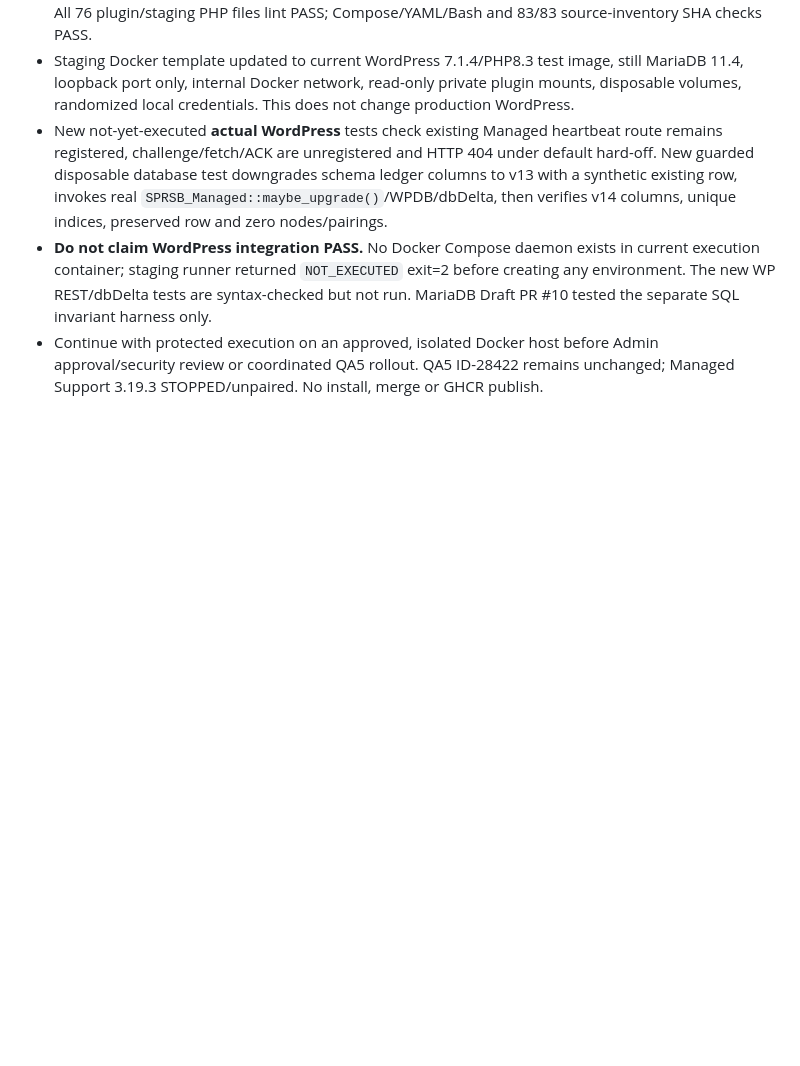
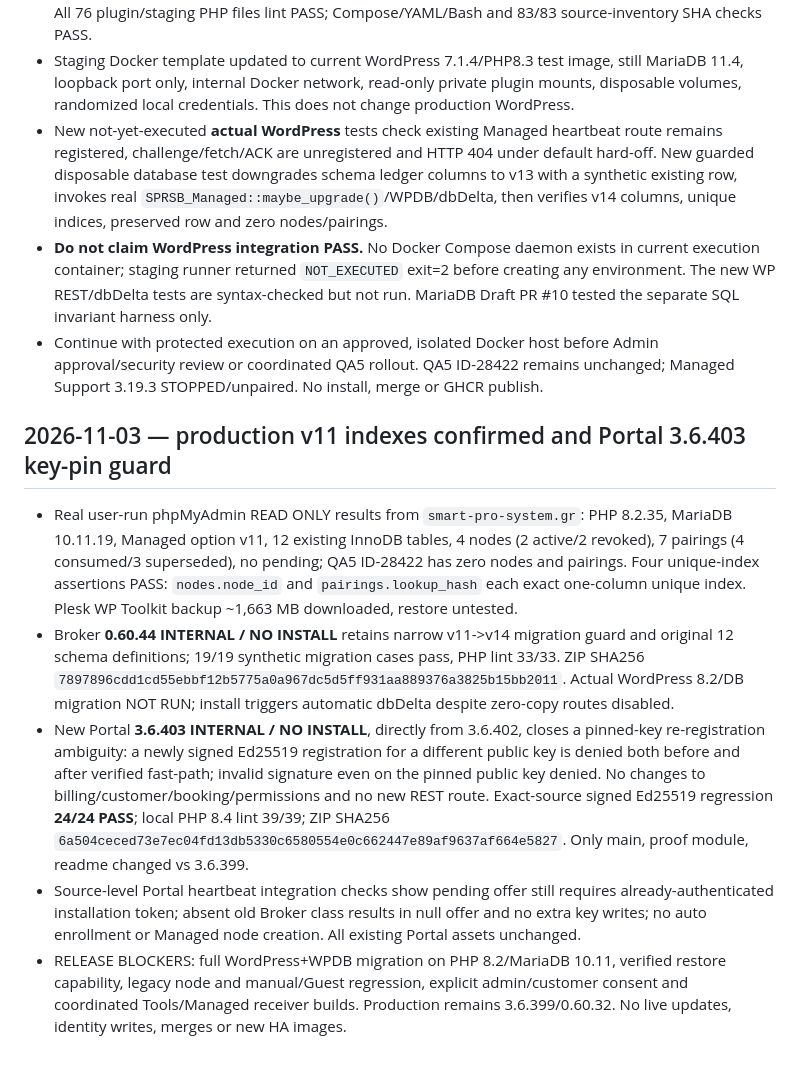
Before and after one commit to smartprosystempp-spec/smart-pro-system-home-assistant, a Markdown page: docs/MANAGED_SUPPORT_ZERO_COPY_ONBOARDING_V1.md, the part around the change. Rendered like a GitHub page; blank space fills up the shorter version.

Commit message:
docs(managed): production v11 index PASS and staged Portal 3.6.403 immutable Ed25519 pin hardening

```diff
--- a/docs/MANAGED_SUPPORT_ZERO_COPY_ONBOARDING_V1.md
+++ b/docs/MANAGED_SUPPORT_ZERO_COPY_ONBOARDING_V1.md
@@ -147,3 +147,10 @@ Do not ship an isolated Broker or Managed Support build for this feature. The pl
 - New not-yet-executed **actual WordPress** tests check existing Managed heartbeat route remains registered, challenge/fetch/ACK are unregistered and HTTP 404 under default hard-off. New guarded disposable database test downgrades schema ledger columns to v13 with a synthetic existing row, invokes real `SPRSB_Managed::maybe_upgrade()`/WPDB/dbDelta, then verifies v14 columns, unique indices, preserved row and zero nodes/pairings.
 - **Do not claim WordPress integration PASS.** No Docker Compose daemon exists in current execution container; staging runner returned `NOT_EXECUTED` exit=2 before creating any environment. The new WP REST/dbDelta tests are syntax-checked but not run. MariaDB Draft PR #10 tested the separate SQL invariant harness only.
 - Continue with protected execution on an approved, isolated Docker host before Admin approval/security review or coordinated QA5 rollout. QA5 ID-28422 remains unchanged; Managed Support 3.19.3 STOPPED/unpaired. No install, merge or GHCR publish.
+
+## 2026-11-03 — production v11 indexes confirmed and Portal 3.6.403 key-pin guard
+- Real user-run phpMyAdmin READ ONLY results from `smart-pro-system.gr`: PHP 8.2.35, MariaDB 10.11.19, Managed option v11, 12 existing InnoDB tables, 4 nodes (2 active/2 revoked), 7 pairings (4 consumed/3 superseded), no pending; QA5 ID-28422 has zero nodes and pairings. Four unique-index assertions PASS: `nodes.node_id` and `pairings.lookup_hash` each exact one-column unique index. Plesk WP Toolkit backup ~1,663 MB downloaded, restore untested.
+- Broker **0.60.44 INTERNAL / NO INSTALL** retains narrow v11->v14 migration guard and original 12 schema definitions; 19/19 synthetic migration cases pass, PHP lint 33/33. ZIP SHA256 `7897896cdd1cd55ebbf12b5775a0a967dc5d5ff931aa889376a3825b15bb2011`. Actual WordPress 8.2/DB migration NOT RUN; install triggers automatic dbDelta despite zero-copy routes disabled.
+- New Portal **3.6.403 INTERNAL / NO INSTALL**, directly from 3.6.402, closes a pinned-key re-registration ambiguity: a newly signed Ed25519 registration for a different public key is denied both before and after verified fast-path; invalid signature even on the pinned public key denied. No changes to billing/customer/booking/permissions and no new REST route. Exact-source signed Ed25519 regression **24/24 PASS**; local PHP 8.4 lint 39/39; ZIP SHA256 `6a504ceced73e7ec04fd13db5330c6580554e0c662447e89af9637af664e5827`. Only main, proof module, readme changed vs 3.6.399.
+- Source-level Portal heartbeat integration checks show pending offer still requires already-authenticated installation token; absent old Broker class results in null offer and no extra key writes; no auto enrollment or Managed node creation. All existing Portal assets unchanged.
+- RELEASE BLOCKERS: full WordPress+WPDB migration on PHP 8.2/MariaDB 10.11, verified restore capability, legacy node and manual/Guest regression, explicit admin/customer consent and coordinated Tools/Managed receiver builds. Production remains 3.6.399/0.60.32. No live updates, identity writes, merges or new HA images.
```
